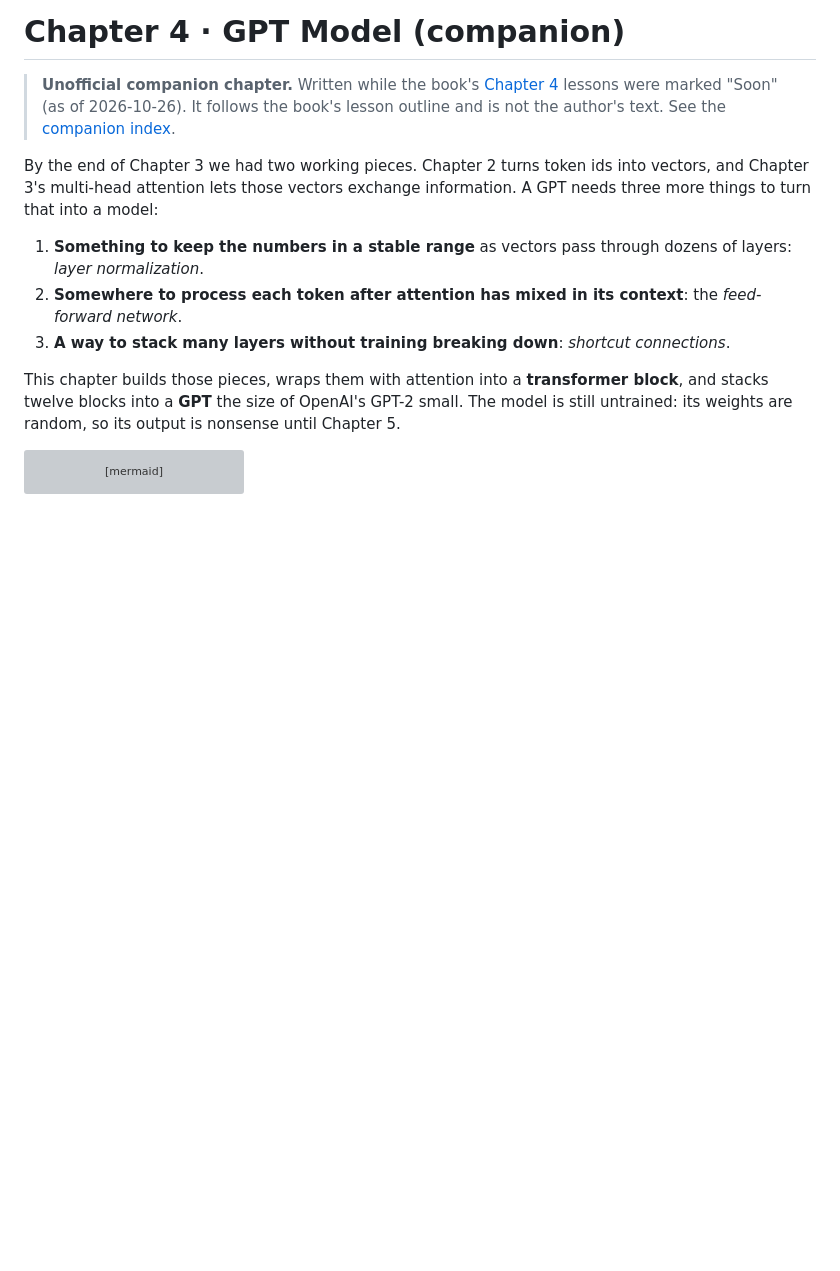
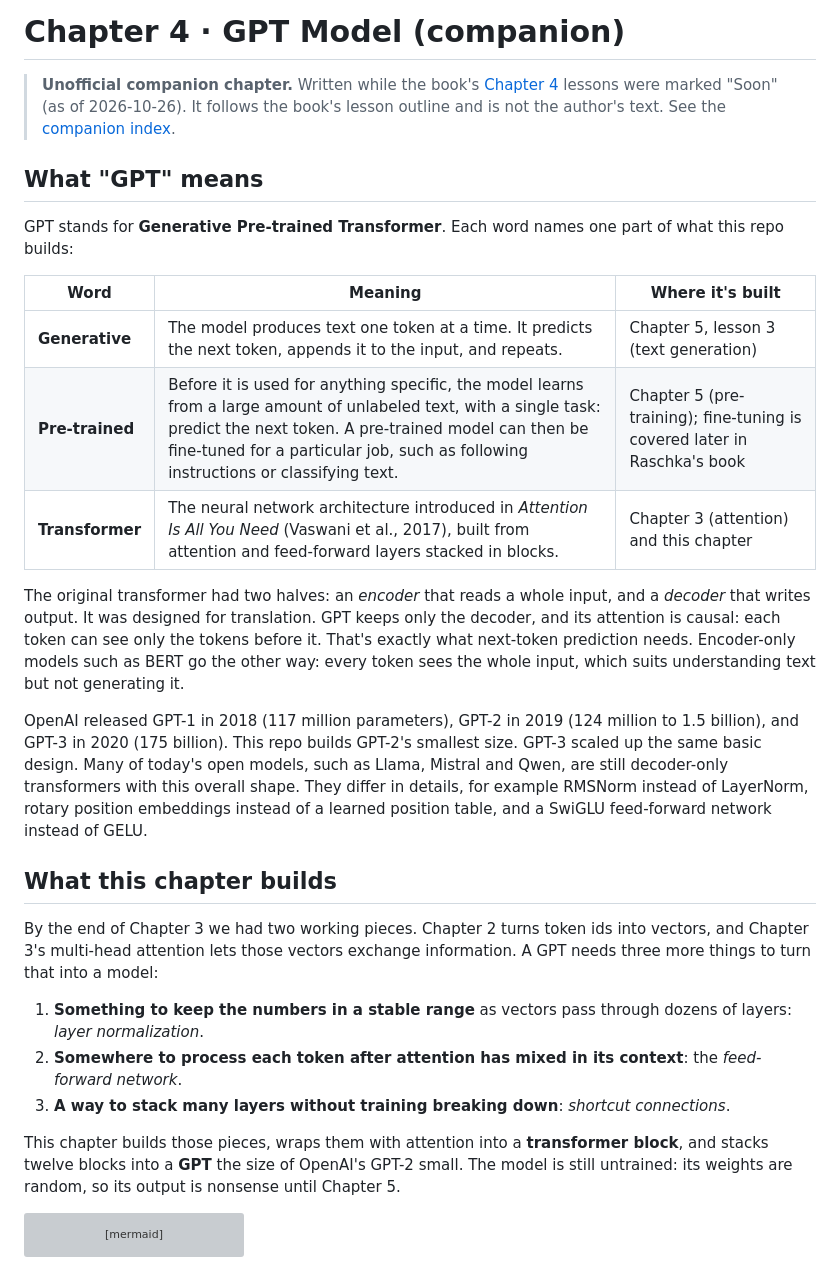
Before and after one commit to warren-gallagher/node-llm, a Markdown page: docs/companion/ch04-gpt.md, the part around the change. Drawn GitHub-style; blank space fills up the shorter version; grey boxes are pictures that could not be loaded.

Commit message:
Companion ch4: define GPT (generative, pre-trained, transformer)
Co-Authored-By: Claude Opus 5.5 <noreply@anthropic.com>

```diff
--- a/docs/companion/ch04-gpt.md
+++ b/docs/companion/ch04-gpt.md
@@ -1,6 +1,22 @@
 # Chapter 4 · GPT Model (companion)
 
 > **Unofficial companion chapter.** Written while the book's [Chapter 4](https://book.humanexperiences.io/chapters/04-gpt/) lessons were marked "Soon" (as of 2026-10-26). It follows the book's lesson outline and is not the author's text. See the [companion index](README.md).
+
+## What "GPT" means
+
+GPT stands for **Generative Pre-trained Transformer**. Each word names one part of what this repo builds:
+
+| Word | Meaning | Where it's built |
+| --- | --- | --- |
+| **Generative** | The model produces text one token at a time. It predicts the next token, appends it to the input, and repeats. | Chapter 5, lesson 3 (text generation) |
+| **Pre-trained** | Before it is used for anything specific, the model learns from a large amount of unlabeled text, with a single task: predict the next token. A pre-trained model can then be fine-tuned for a particular job, such as following instructions or classifying text. | Chapter 5 (pre-training); fine-tuning is covered later in Raschka's book |
+| **Transformer** | The neural network architecture introduced in *Attention Is All You Need* (Vaswani et al., 2017), built from attention and feed-forward layers stacked in blocks. | Chapter 3 (attention) and this chapter |
+
+The original transformer had two halves: an *encoder* that reads a whole input, and a *decoder* that writes output. It was designed for translation. GPT keeps only the decoder, and its attention is causal: each token can see only the tokens before it. That's exactly what next-token prediction needs. Encoder-only models such as BERT go the other way: every token sees the whole input, which suits understanding text but not generating it.
+
+OpenAI released GPT-1 in 2018 (117 million parameters), GPT-2 in 2019 (124 million to 1.5 billion), and GPT-3 in 2020 (175 billion). This repo builds GPT-2's smallest size. GPT-3 scaled up the same basic design. Many of today's open models, such as Llama, Mistral and Qwen, are still decoder-only transformers with this overall shape. They differ in details, for example RMSNorm instead of LayerNorm, rotary position embeddings instead of a learned position table, and a SwiGLU feed-forward network instead of GELU.
+
+## What this chapter builds
 
 By the end of Chapter 3 we had two working pieces. Chapter 2 turns token ids into vectors, and Chapter 3's multi-head attention lets those vectors exchange information. A GPT needs three more things to turn that into a model:
 
```
